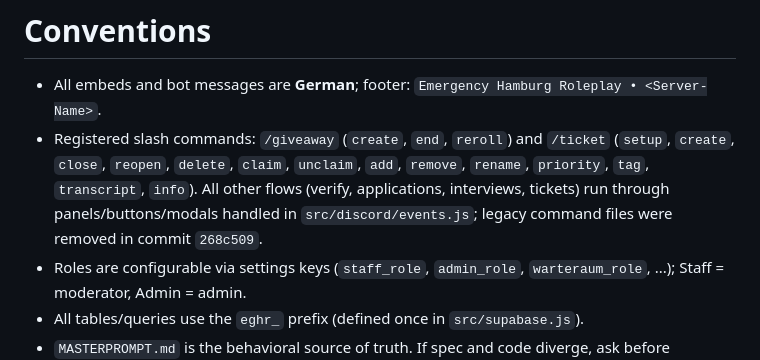
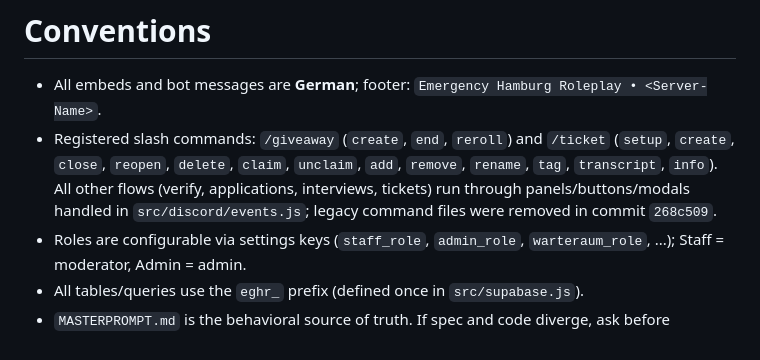
Before and after one commit to Teufel2211/Berlin-Roleplay, a Markdown page: AGENTS.md, the part around the change. Drawn GitHub-style.

Commit message:
Remove priority from slash commands list in AGENTS.md

```diff
--- a/AGENTS.md
+++ b/AGENTS.md
@@ -46,7 +46,7 @@ npm start         # Starts bot + dashboard (reads .env)
 # Conventions
 
 - All embeds and bot messages are **German**; footer: `Emergency Hamburg Roleplay • <Server-Name>`.
-- Registered slash commands: `/giveaway` (`create`, `end`, `reroll`) and `/ticket` (`setup`, `create`, `close`, `reopen`, `delete`, `claim`, `unclaim`, `add`, `remove`, `rename`, `priority`, `tag`, `transcript`, `info`). All other flows (verify, applications, interviews, tickets) run through panels/buttons/modals handled in `src/discord/events.js`; legacy command files were removed in commit `268c509`.
+- Registered slash commands: `/giveaway` (`create`, `end`, `reroll`) and `/ticket` (`setup`, `create`, `close`, `reopen`, `delete`, `claim`, `unclaim`, `add`, `remove`, `rename`, `tag`, `transcript`, `info`). All other flows (verify, applications, interviews, tickets) run through panels/buttons/modals handled in `src/discord/events.js`; legacy command files were removed in commit `268c509`.
 - Roles are configurable via settings keys (`staff_role`, `admin_role`, `warteraum_role`, ...); Staff = moderator, Admin = admin.
 - All tables/queries use the `eghr_` prefix (defined once in `src/supabase.js`).
 - `MASTERPROMPT.md` is the behavioral source of truth. If spec and code diverge, ask before changing either. Note: its `/verify`, `/warteraum`, `/bewerbung`, and `/interview` command chapters are outdated — those flows are now panel/button-driven (see Conventions).
```
